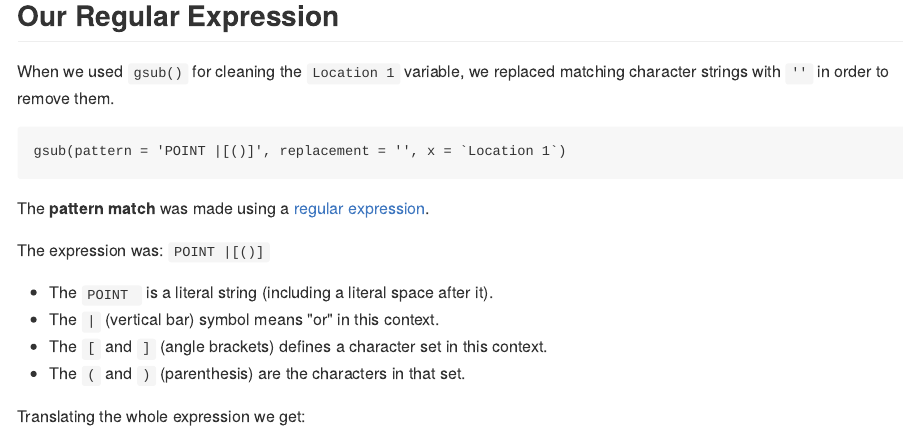
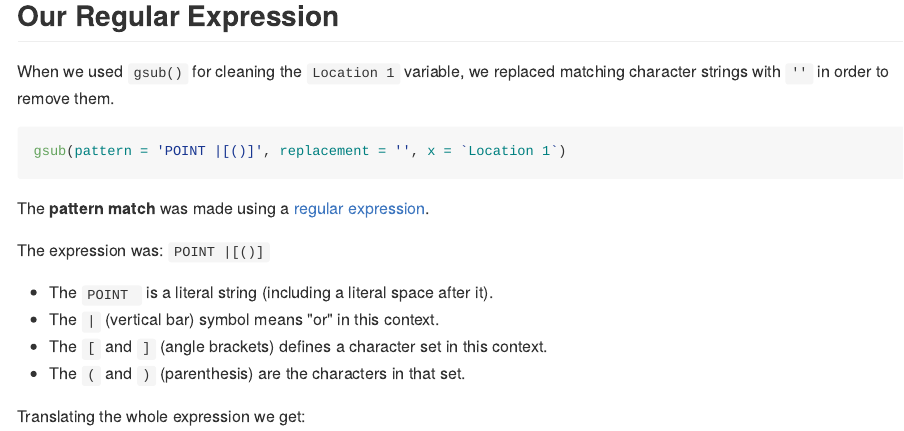
Before and after one commit to deohs/coders, an R Markdown document (demos/data_import/wa_wqi/get_wa_wqi.Rmd): the page in a window 1100 px wide, from 2810 px down. The pictures show the output file demos/data_import/wa_wqi/get_wa_wqi.md that the author committed with the source, drawn offline in the style of GitHub.

Commit message:
Converted example to r chunk.

````diff
--- a/demos/data_import/wa_wqi/get_wa_wqi.Rmd
+++ b/demos/data_import/wa_wqi/get_wa_wqi.Rmd
@@ -126,7 +126,7 @@ Note: The `sep` parameter of `separate()` will also accept a "regular expression
 When we used `gsub()` for cleaning the `Location 1` variable, we replaced
 matching character strings with `''` in order to remove them.
 
-```
+```{r, eval=FALSE}
 gsub(pattern = 'POINT |[()]', replacement = '', x = `Location 1`)
 ```
 
````
Also changed, not shown: demos/data_import/wa_wqi/get_wa_wqi.md.
